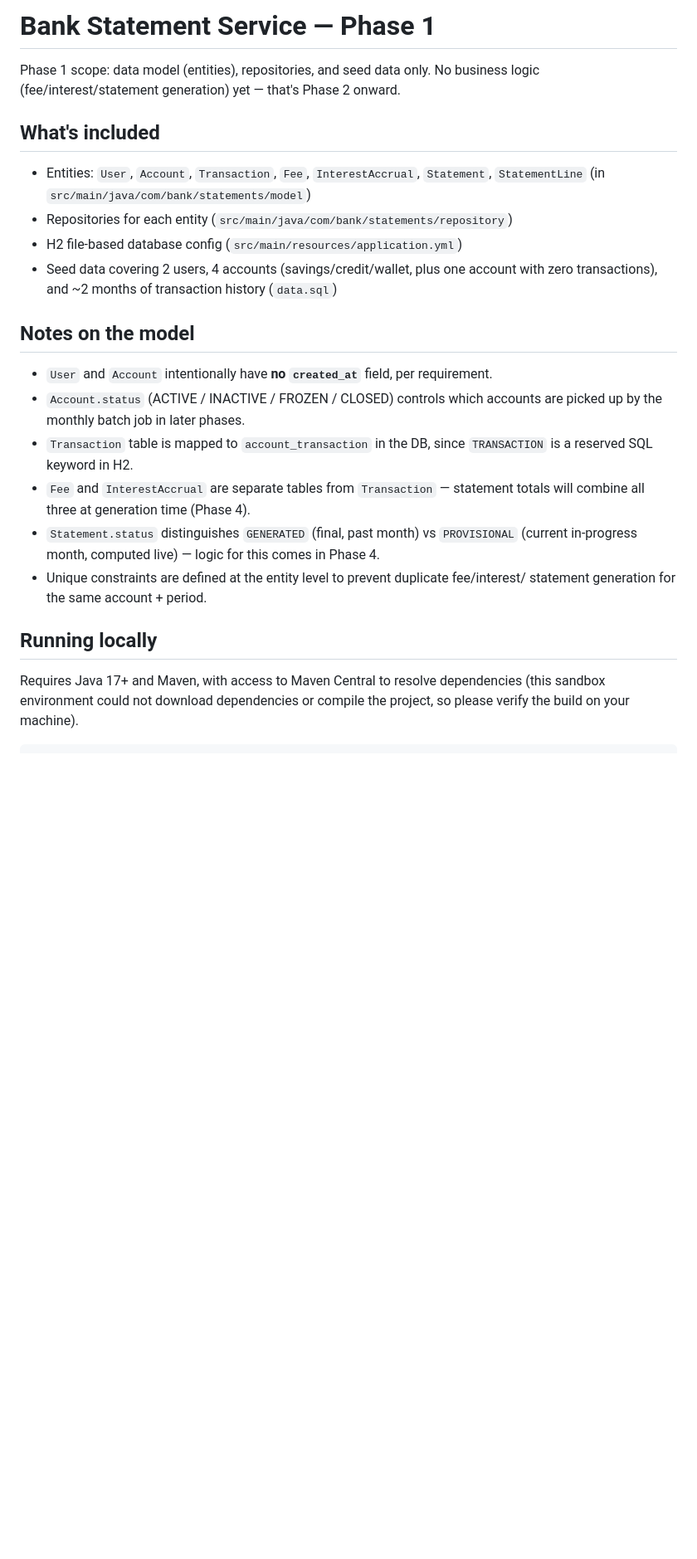
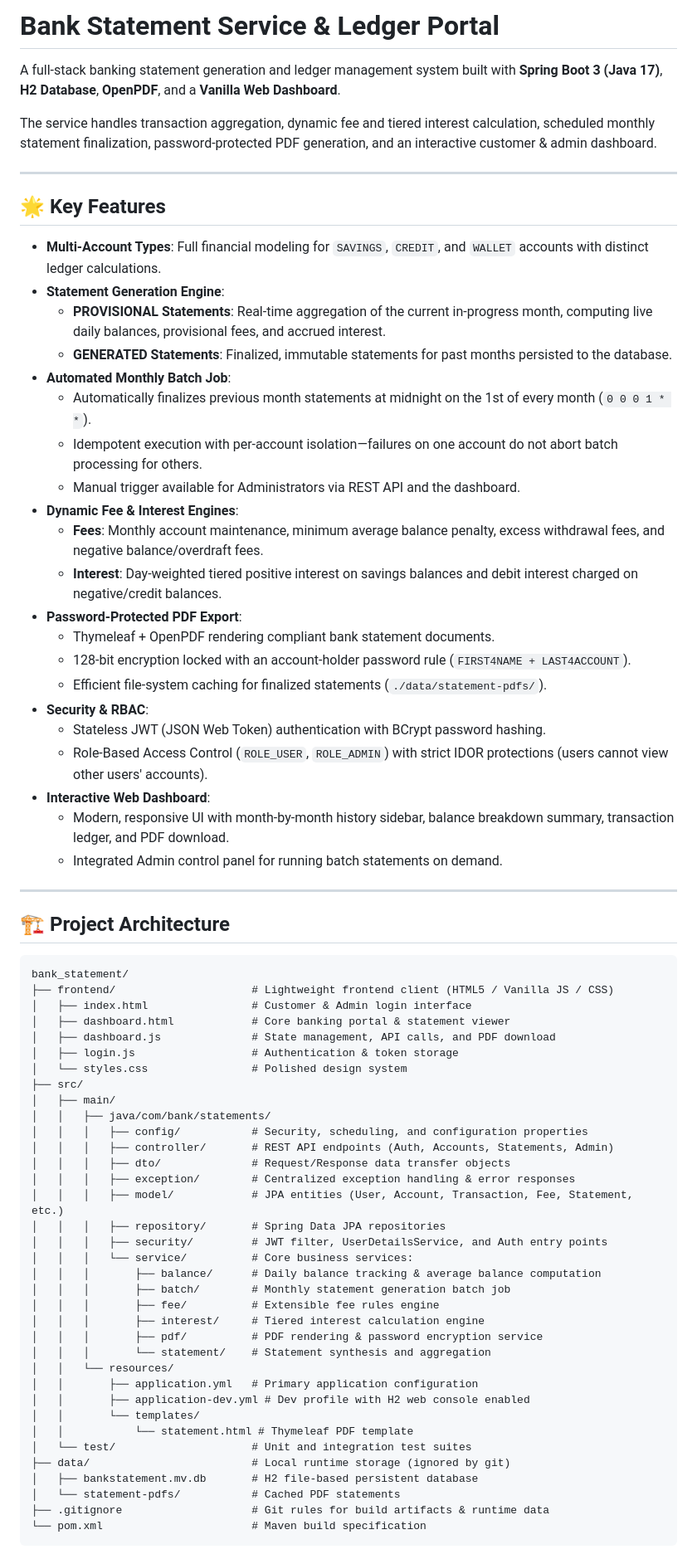
Before and after one commit to VashniW/bank_statement, a Markdown page: README.md, the part around one of its changes. Shown at 83% size. Rendered like a GitHub page; blank space fills up the shorter version.

Commit message:
docs: update README to document full-stack project architecture and features

````diff
--- a/README.md
+++ b/README.md
@@ -1,30 +1,74 @@
-# Bank Statement Service — Phase 1
+# Bank Statement Service & Ledger Portal
 
-Phase 1 scope: data model (entities), repositories, and seed data only.
-No business logic (fee/interest/statement generation) yet — that's Phase 2 onward.
+A full-stack banking statement generation and ledger management system built with **Spring Boot 3 (Java 17)**, **H2 Database**, **OpenPDF**, and a **Vanilla Web Dashboard**.
 
-## What's included
-- Entities: `User`, `Account`, `Transaction`, `Fee`, `InterestAccrual`, `Statement`, `StatementLine`
-  (in `src/main/java/com/bank/statements/model`)
-- Repositories for each entity (`src/main/java/com/bank/statements/repository`)
-- H2 file-based database config (`src/main/resources/application.yml`)
-- Seed data covering 2 users, 4 accounts (savings/credit/wallet, plus one account
-  with zero transactions), and ~2 months of transaction history (`data.sql`)
+The service handles transaction aggregation, dynamic fee and tiered interest calculation, scheduled monthly statement finalization, password-protected PDF generation, and an interactive customer & admin dashboard.
 
-## Notes on the model
-- `User` and `Account` intentionally have **no `created_at`** field, per requirement.
-- `Account.status` (ACTIVE / INACTIVE / FROZEN / CLOSED) controls which accounts are
-  picked up by the monthly batch job in later phases.
-- `Transaction` table is mapped to `account_transaction` in the DB, since `TRANSACTION`
-  is a reserved SQL keyword in H2.
-- `Fee` and `InterestAccrual` are separate tables from `Transaction` — statement totals
-  will combine all three at generation time (Phase 4).
-- `Statement.status` distinguishes `GENERATED` (final, past month) vs `PROVISIONAL`
-  (current in-progress month, computed live) — logic for this comes in Phase 4.
-- Unique constraints are defined at the entity level to prevent duplicate fee/interest/
-  statement generation for the same account + period.
+---
 
-## Running locally
-Requires Java 17+ and Maven, with access to Maven Central to resolve dependencies
-(this sandbox environment could not download dependencies or compile the project,
-so please verify the build on your machine).
+## 🌟 Key Features
+
+- **Multi-Account Types**: Full financial modeling for `SAVINGS`, `CREDIT`, and `WALLET` accounts with distinct ledger calculations.
+- **Statement Generation Engine**:
+  - **PROVISIONAL Statements**: Real-time aggregation of the current in-progress month, computing live daily balances, provisional fees, and accrued interest.
+  - **GENERATED Statements**: Finalized, immutable statements for past months persisted to the database.
+- **Automated Monthly Batch Job**:
+  - Automatically finalizes previous month statements at midnight on the 1st of every month (`0 0 0 1 * *`).
+  - Idempotent execution with per-account isolation—failures on one account do not abort batch processing for others.
+  - Manual trigger available for Administrators via REST API and the dashboard.
+- **Dynamic Fee & Interest Engines**:
+  - **Fees**: Monthly account maintenance, minimum average balance penalty, excess withdrawal fees, and negative balance/overdraft fees.
+  - **Interest**: Day-weighted tiered positive interest on savings balances and debit interest charged on negative/credit balances.
+- **Password-Protected PDF Export**:
+  - Thymeleaf + OpenPDF rendering compliant bank statement documents.
+  - 128-bit encryption locked with an account-holder password rule (`FIRST4NAME + LAST4ACCOUNT`).
+  - Efficient file-system caching for finalized statements (`./data/statement-pdfs/`).
+- **Security & RBAC**:
+  - Stateless JWT (JSON Web Token) authentication with BCrypt password hashing.
+  - Role-Based Access Control (`ROLE_USER`, `ROLE_ADMIN`) with strict IDOR protections (users cannot view other users' accounts).
+- **Interactive Web Dashboard**:
+  - Modern, responsive UI with month-by-month history sidebar, balance breakdown summary, transaction ledger, and PDF download.
+  - Integrated Admin control panel for running batch statements on demand.
+
+---
+
+## 🏗️ Project Architecture
+
+```
+bank_statement/
+├── frontend/                     # Lightweight frontend client (HTML5 / Vanilla JS / CSS)
+│   ├── index.html                # Customer & Admin login interface
+│   ├── dashboard.html            # Core banking portal & statement viewer
+│   ├── dashboard.js              # State management, API calls, and PDF download
+│   ├── login.js                  # Authentication & token storage
+│   └── styles.css                # Polished design system
+├── src/
+│   ├── main/
+│   │   ├── java/com/bank/statements/
+│   │   │   ├── config/           # Security, scheduling, and configuration properties
+│   │   │   ├── controller/       # REST API endpoints (Auth, Accounts, Statements, Admin)
+│   │   │   ├── dto/              # Request/Response data transfer objects
+│   │   │   ├── exception/        # Centralized exception handling & error responses
+│   │   │   ├── model/            # JPA entities (User, Account, Transaction, Fee, Statement, etc.)
+│   │   │   ├── repository/       # Spring Data JPA repositories
+│   │   │   ├── security/         # JWT filter, UserDetailsService, and Auth entry points
+│   │   │   └── service/          # Core business services:
+│   │   │       ├── balance/      # Daily balance tracking & average balance computation
+│   │   │       ├── batch/        # Monthly statement generation batch job
+│   │   │       ├── fee/          # Extensible fee rules engine
+│   │   │       ├── interest/     # Tiered interest calculation engine
+│   │   │       ├── pdf/          # PDF rendering & password encryption service
+│   │   │       └── statement/    # Statement synthesis and aggregation
+│   │   └── resources/
+│   │       ├── application.yml   # Primary application configuration
+│   │       ├── application-dev.yml # Dev profile with H2 web console enabled
+│   │       └── templates/
+│   │           └── statement.html # Thymeleaf PDF template
+│   └── test/                     # Unit and integration test suites
+├── data/                         # Local runtime storage (ignored by git)
+│   ├── bankstatement.mv.db       # H2 file-based persistent database
+│   └── statement-pdfs/           # Cached PDF statements
+├── .gitignore                    # Git rules for build artifacts & runtime data
+└── pom.xml                       # Maven build specification
+```
+
````
Also changed, not shown: other parts of README.md (+134 -81 lines).
